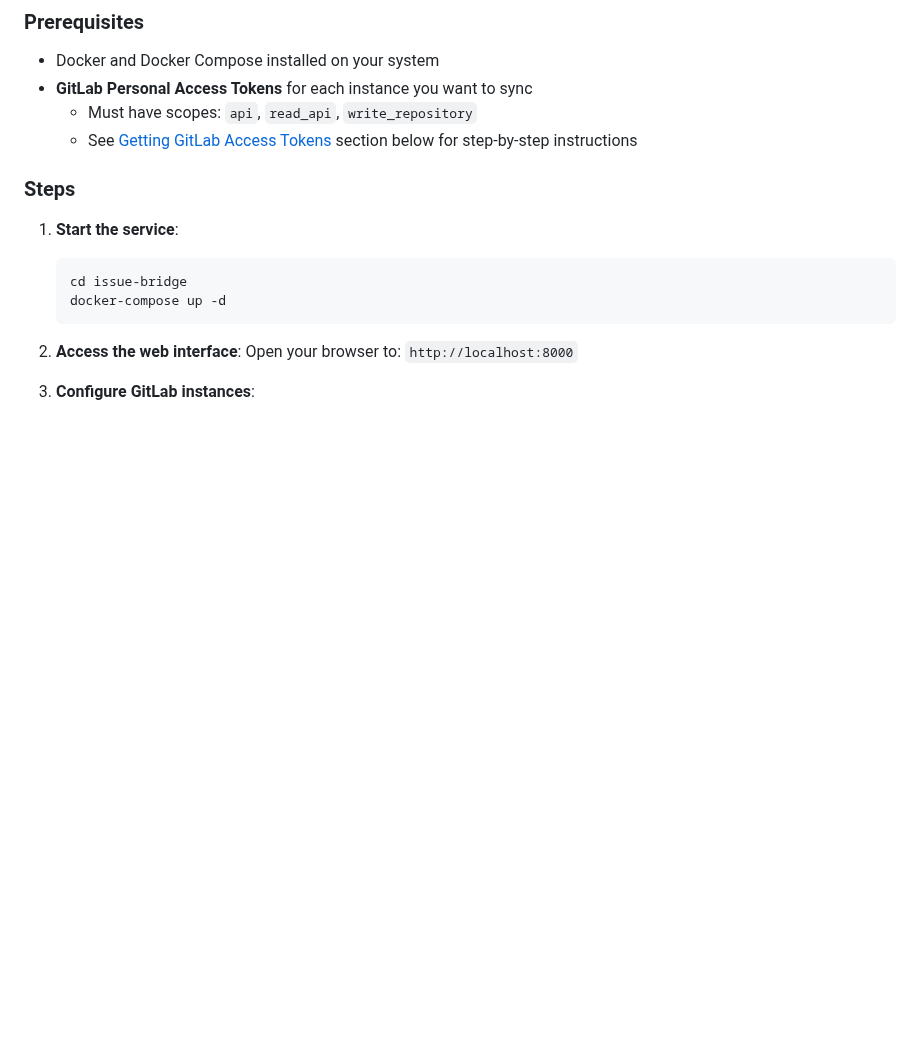
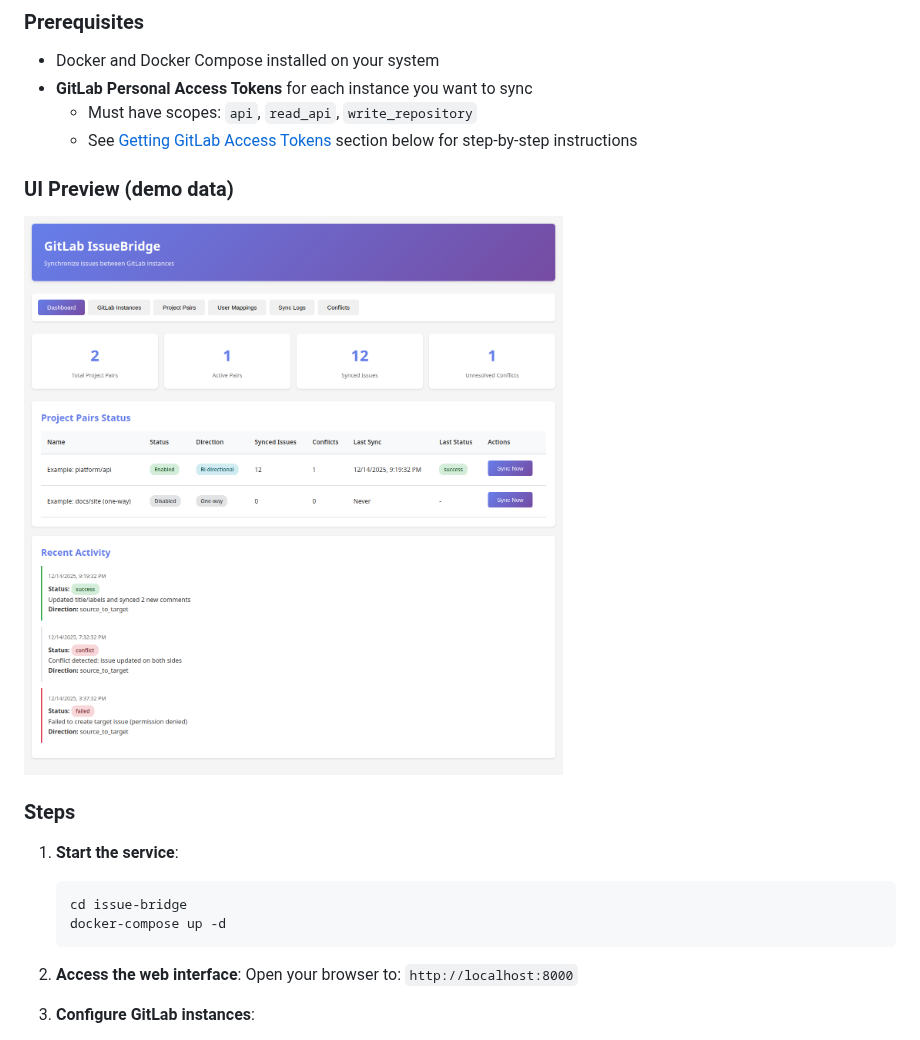
Before and after one commit to MrZoller/issue-bridge, a Markdown page: QUICKSTART.md, the part around the change. GitHub-like rendering; pictures changed too: docs/screenshots/dashboard.png (added); blank space fills up the shorter version.

```diff
--- a/QUICKSTART.md
+++ b/QUICKSTART.md
@@ -9,6 +9,10 @@ Get IssueBridge up and running in minutes!
 - **GitLab Personal Access Tokens** for each instance you want to sync
   - Must have scopes: `api`, `read_api`, `write_repository`
   - See [Getting GitLab Access Tokens](#getting-gitlab-access-tokens) section below for step-by-step instructions
+
+### UI Preview (demo data)
+
+![IssueBridge Dashboard](docs/screenshots/dashboard.png)
 
 ### Steps
 
```
Also changed, not shown: README.md (+45 -0 lines), docs/screenshots/conflicts.png (added), docs/screenshots/instances.png (added), docs/screenshots/project-pairs.png (added), docs/screenshots/sync-logs.png (added), docs/screenshots/user-mappings.png (added), 4 other files.
